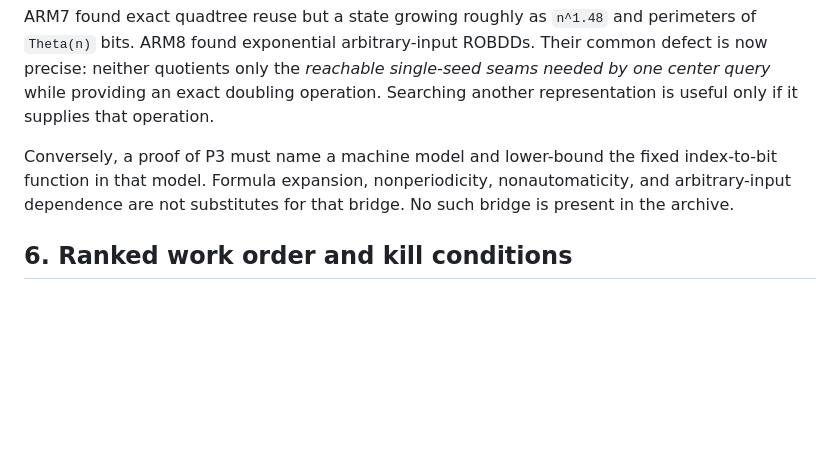
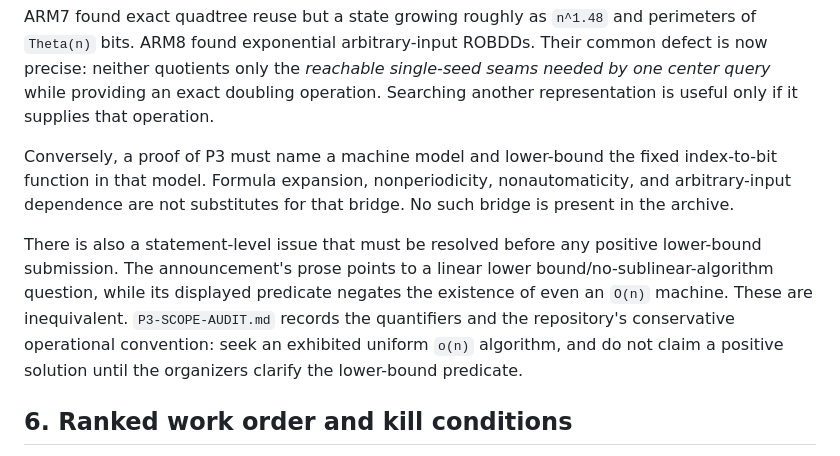
Before and after one commit to dcondrey/rule30, a Markdown page: docs/rule30/RESULTS-p2-p3-cross-review-2026-09-03.md, the part around the change. Rendered like a GitHub page; blank space fills up the shorter version.

Commit message:
Clarify inequivalent P3 asymptotic predicates

```diff
--- a/docs/rule30/RESULTS-p2-p3-cross-review-2026-09-03.md
+++ b/docs/rule30/RESULTS-p2-p3-cross-review-2026-09-03.md
@@ -307,6 +307,15 @@ index-to-bit function in that model.  Formula expansion, nonperiodicity,
 nonautomaticity, and arbitrary-input dependence are not substitutes for that
 bridge.  No such bridge is present in the archive.
 
+There is also a statement-level issue that must be resolved before any
+positive lower-bound submission.  The announcement's prose points to a linear
+lower bound/no-sublinear-algorithm question, while its displayed predicate
+negates the existence of even an `O(n)` machine.  These are inequivalent.
+`P3-SCOPE-AUDIT.md` records the quantifiers and the repository's conservative
+operational convention: seek an exhibited uniform `o(n)` algorithm, and do not
+claim a positive solution until the organizers clarify the lower-bound
+predicate.
+
 ## 6. Ranked work order and kill conditions
 
 1. **P2 shell seam.**  Express `X_(k+1)` through actual scale-`k` spacetime
```
Also changed, not shown: docs/rule30/P3-SCOPE-AUDIT.md (added, +87 -0 lines).
